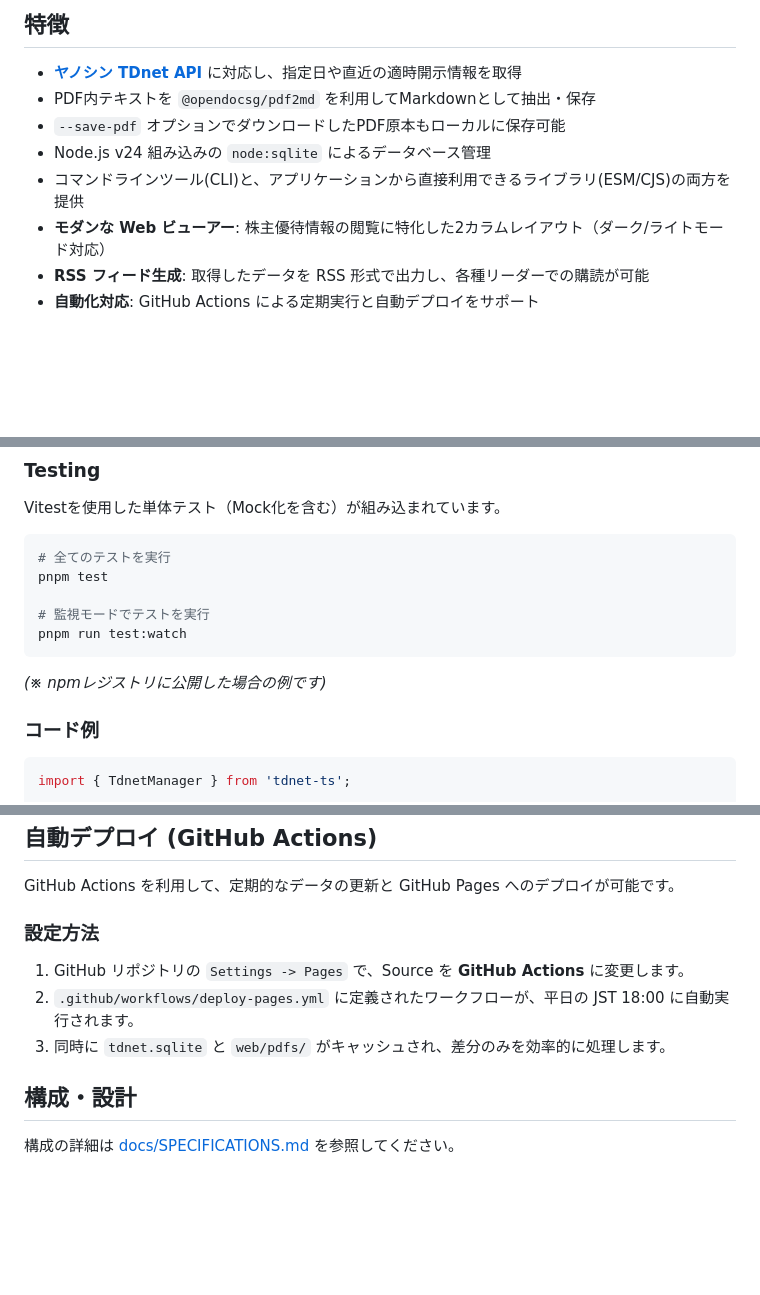
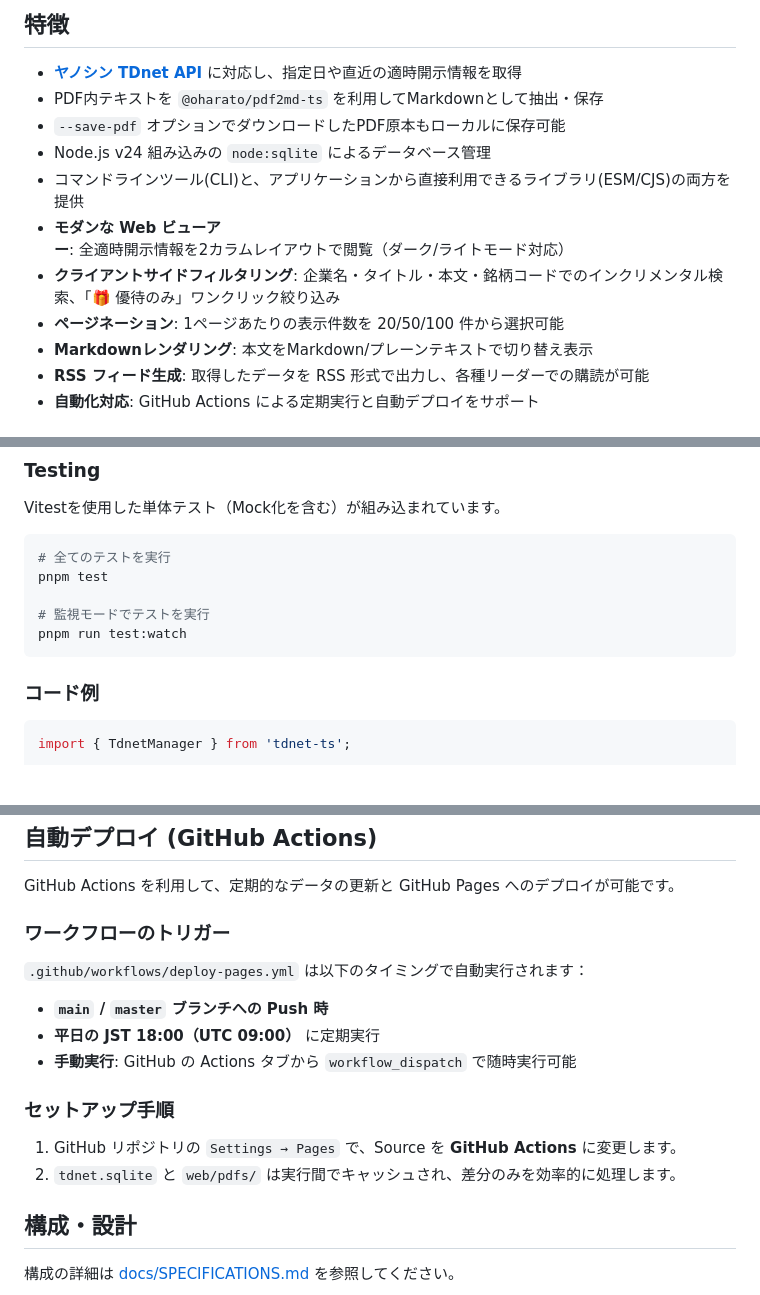
Before and after one commit to oharato/tdnet-ts, a Markdown page: README.md, 3 parts joined by grey strips. Rendered like a GitHub page; blank space fills up the shorter version.

````diff
--- a/README.md
+++ b/README.md
@@ -4,11 +4,14 @@ TDnet（東京証券取引所適時開示情報）APIから開示情報および
 
 ## 特徴
 - **[ヤノシン TDnet API](https://webapi.yanoshin.jp/tdnet/)** に対応し、指定日や直近の適時開示情報を取得
-- PDF内テキストを `@opendocsg/pdf2md` を利用してMarkdownとして抽出・保存
+- PDF内テキストを `@oharato/pdf2md-ts` を利用してMarkdownとして抽出・保存
 - `--save-pdf` オプションでダウンロードしたPDF原本もローカルに保存可能
 - Node.js v24 組み込みの `node:sqlite` によるデータベース管理
 - コマンドラインツール(CLI)と、アプリケーションから直接利用できるライブラリ(ESM/CJS)の両方を提供
-- **モダンな Web ビューアー**: 株主優待情報の閲覧に特化した2カラムレイアウト（ダーク/ライトモード対応）
+- **モダンな Web ビューアー**: 全適時開示情報を2カラムレイアウトで閲覧（ダーク/ライトモード対応）
+- **クライアントサイドフィルタリング**: 企業名・タイトル・本文・銘柄コードでのインクリメンタル検索、「🎁 優待のみ」ワンクリック絞り込み
+- **ページネーション**: 1ページあたりの表示件数を 20/50/100 件から選択可能
+- **Markdownレンダリング**: 本文をMarkdown/プレーンテキストで切り替え表示
 - **RSS フィード生成**: 取得したデータを RSS 形式で出力し、各種リーダーでの購読が可能
 - **自動化対応**: GitHub Actions による定期実行と自動デプロイをサポート
 
@@ -137,8 +157,6 @@ pnpm test
 pnpm run test:watch
 ```
 
-*(※ npmレジストリに公開した場合の例です)*
-
 ### コード例
 
 ```typescript
@@ -194,10 +210,15 @@ main();
 
 GitHub Actions を利用して、定期的なデータの更新と GitHub Pages へのデプロイが可能です。
 
-### 設定方法
-1. GitHub リポジトリの `Settings -> Pages` で、Source を **GitHub Actions** に変更します。
-2. `.github/workflows/deploy-pages.yml` に定義されたワークフローが、平日の JST 18:00 に自動実行されます。
-3. 同時に `tdnet.sqlite` と `web/pdfs/` がキャッシュされ、差分のみを効率的に処理します。
+### ワークフローのトリガー
+`.github/workflows/deploy-pages.yml` は以下のタイミングで自動実行されます：
+- **`main` / `master` ブランチへの Push 時**
+- **平日の JST 18:00（UTC 09:00）** に定期実行
+- **手動実行**: GitHub の Actions タブから `workflow_dispatch` で随時実行可能
+
+### セットアップ手順
+1. GitHub リポジトリの `Settings → Pages` で、Source を **GitHub Actions** に変更します。
+2. `tdnet.sqlite` と `web/pdfs/` は実行間でキャッシュされ、差分のみを効率的に処理します。
 
 ## 構成・設計
 
````
Also changed, not shown: other parts of README.md (+40 -25 lines).
